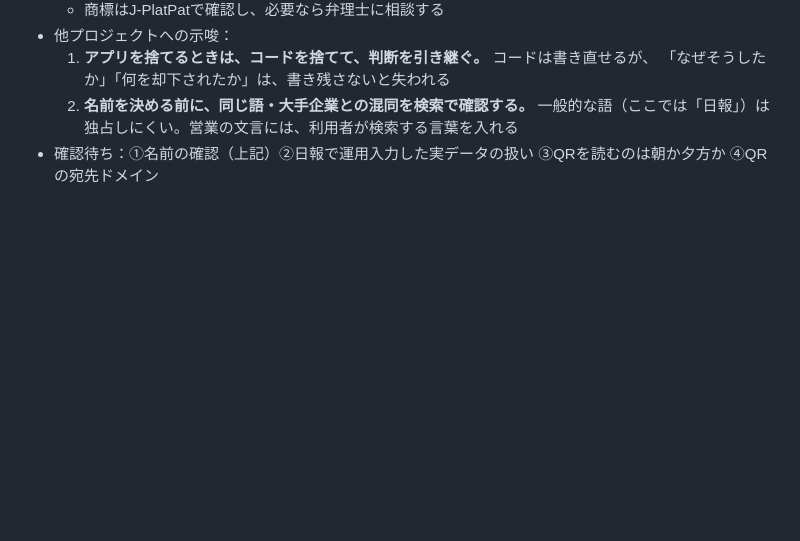
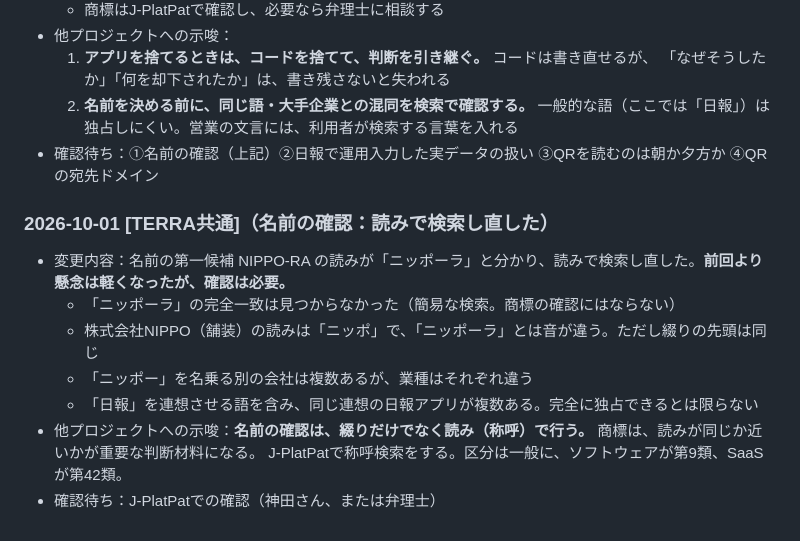
Before and after one commit to kfrsj149-ai/terra-kennsyuu-app, a Markdown page: STATUS_LOCAL.md, the part around the change. GitHub-like rendering; blank space fills up the shorter version.

```diff
--- a/STATUS_LOCAL.md
+++ b/STATUS_LOCAL.md
@@ -499,3 +499,13 @@
   2. **名前を決める前に、同じ語・大手企業との混同を検索で確認する。**
      一般的な語（ここでは「日報」）は独占しにくい。営業の文言には、利用者が検索する言葉を入れる
 - 確認待ち：①名前の確認（上記）②日報で運用入力した実データの扱い ③QRを読むのは朝か夕方か ④QRの宛先ドメイン
+
+### 2026-10-01 [TERRA共通]（名前の確認：読みで検索し直した）
+- 変更内容：名前の第一候補 NIPPO-RA の読みが「ニッポーラ」と分かり、読みで検索し直した。**前回より懸念は軽くなったが、確認は必要。**
+  - 「ニッポーラ」の完全一致は見つからなかった（簡易な検索。商標の確認にはならない）
+  - 株式会社NIPPO（舗装）の読みは「ニッポ」で、「ニッポーラ」とは音が違う。ただし綴りの先頭は同じ
+  - 「ニッポー」を名乗る別の会社は複数あるが、業種はそれぞれ違う
+  - 「日報」を連想させる語を含み、同じ連想の日報アプリが複数ある。完全に独占できるとは限らない
+- 他プロジェクトへの示唆：**名前の確認は、綴りだけでなく読み（称呼）で行う。** 商標は、読みが同じか近いかが重要な判断材料になる。
+  J-PlatPatで称呼検索をする。区分は一般に、ソフトウェアが第9類、SaaSが第42類。
+- 確認待ち：J-PlatPatでの確認（神田さん、または弁理士）
```
Also changed, not shown: docs/決定_機械まわりを免税軽油PWAに集約.md (+14 -8 lines).
